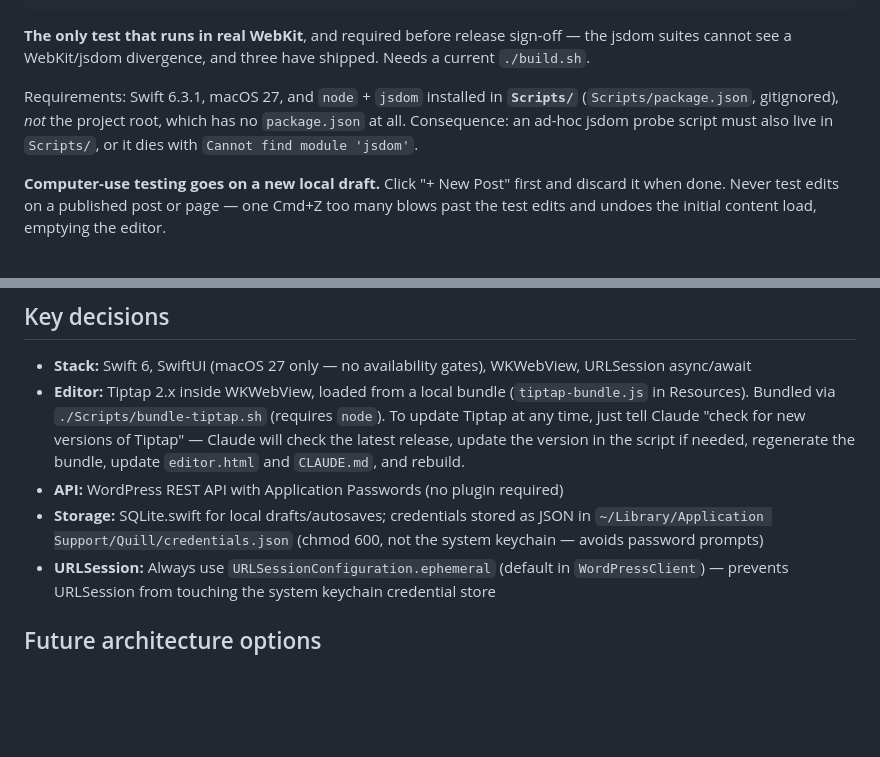
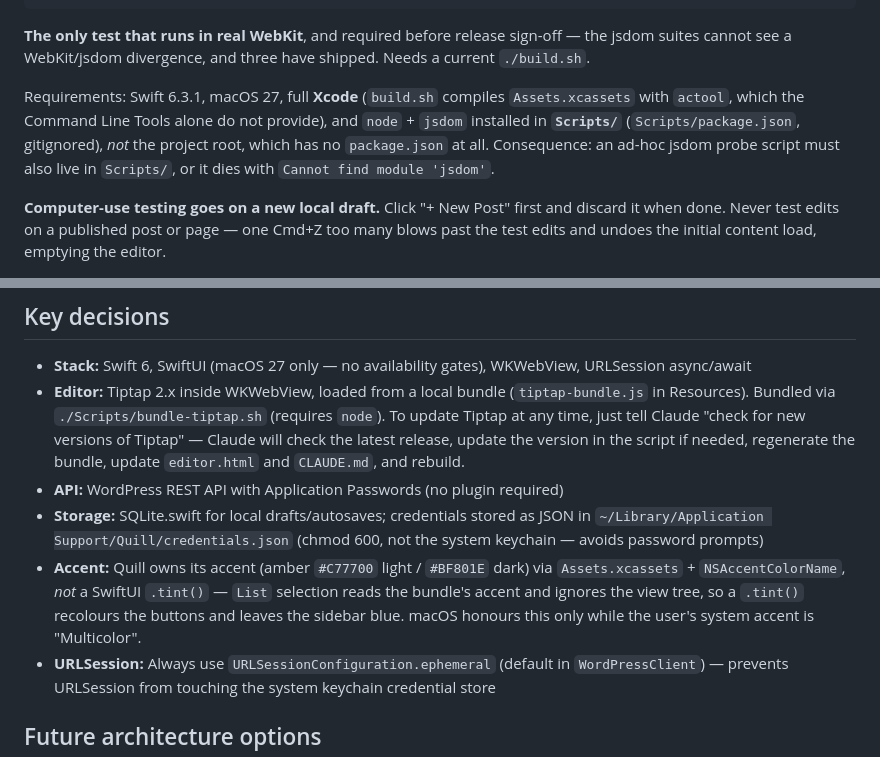
Before and after one commit to cpoteet/Quill, a Markdown page: CLAUDE.md, 2 parts joined by grey strips. Rendered like a GitHub page; blank space fills up the shorter version.

Commit message:
docs: record the Xcode build requirement and the accent decision
build.sh now compiles Assets.xcassets with actool, so the Command Line
Tools alone no longer build the app — a failure that would otherwise only
show up on a fresh machine.

Also notes why the accent lives in the asset catalog rather than a
SwiftUI .tint(), since .tint() looks like the obvious approach and
silently leaves the sidebar selection on the system blue.

Co-Authored-By: Claude Opus 5 <noreply@anthropic.com>

```diff
--- a/CLAUDE.md
+++ b/CLAUDE.md
@@ -22,7 +22,7 @@ Runs everything — 435 Swift + 1,207 JS tests, all passing as of 2026-09-20 (1,
 
 **The only test that runs in real WebKit**, and required before release sign-off — the jsdom suites cannot see a WebKit/jsdom divergence, and three have shipped. Needs a current `./build.sh`.
 
-Requirements: Swift 6.3.1, macOS 27, and `node` + `jsdom` installed in **`Scripts/`** (`Scripts/package.json`, gitignored), *not* the project root, which has no `package.json` at all. Consequence: an ad-hoc jsdom probe script must also live in `Scripts/`, or it dies with `Cannot find module 'jsdom'`.
+Requirements: Swift 6.3.1, macOS 27, full **Xcode** (`build.sh` compiles `Assets.xcassets` with `actool`, which the Command Line Tools alone do not provide), and `node` + `jsdom` installed in **`Scripts/`** (`Scripts/package.json`, gitignored), *not* the project root, which has no `package.json` at all. Consequence: an ad-hoc jsdom probe script must also live in `Scripts/`, or it dies with `Cannot find module 'jsdom'`.
 
 **Computer-use testing goes on a new local draft.** Click "+ New Post" first and discard it when done. Never test edits on a published post or page — one Cmd+Z too many blows past the test edits and undoes the initial content load, emptying the editor.
 
@@ -32,6 +32,7 @@ Requirements: Swift 6.3.1, macOS 27, and `node` + `jsdom` installed in **`Script
 - **Editor:** Tiptap 2.x inside WKWebView, loaded from a local bundle (`tiptap-bundle.js` in Resources). Bundled via `./Scripts/bundle-tiptap.sh` (requires `node`). To update Tiptap at any time, just tell Claude "check for new versions of Tiptap" — Claude will check the latest release, update the version in the script if needed, regenerate the bundle, update `editor.html` and `CLAUDE.md`, and rebuild.
 - **API:** WordPress REST API with Application Passwords (no plugin required)
 - **Storage:** SQLite.swift for local drafts/autosaves; credentials stored as JSON in `~/Library/Application Support/Quill/credentials.json` (chmod 600, not the system keychain — avoids password prompts)
+- **Accent:** Quill owns its accent (amber `#C77700` light / `#BF801E` dark) via `Assets.xcassets` + `NSAccentColorName`, *not* a SwiftUI `.tint()` — `List` selection reads the bundle's accent and ignores the view tree, so a `.tint()` recolours the buttons and leaves the sidebar blue. macOS honours this only while the user's system accent is "Multicolor".
 - **URLSession:** Always use `URLSessionConfiguration.ephemeral` (default in `WordPressClient`) — prevents URLSession from touching the system keychain credential store
 
 ## Future architecture options
```
